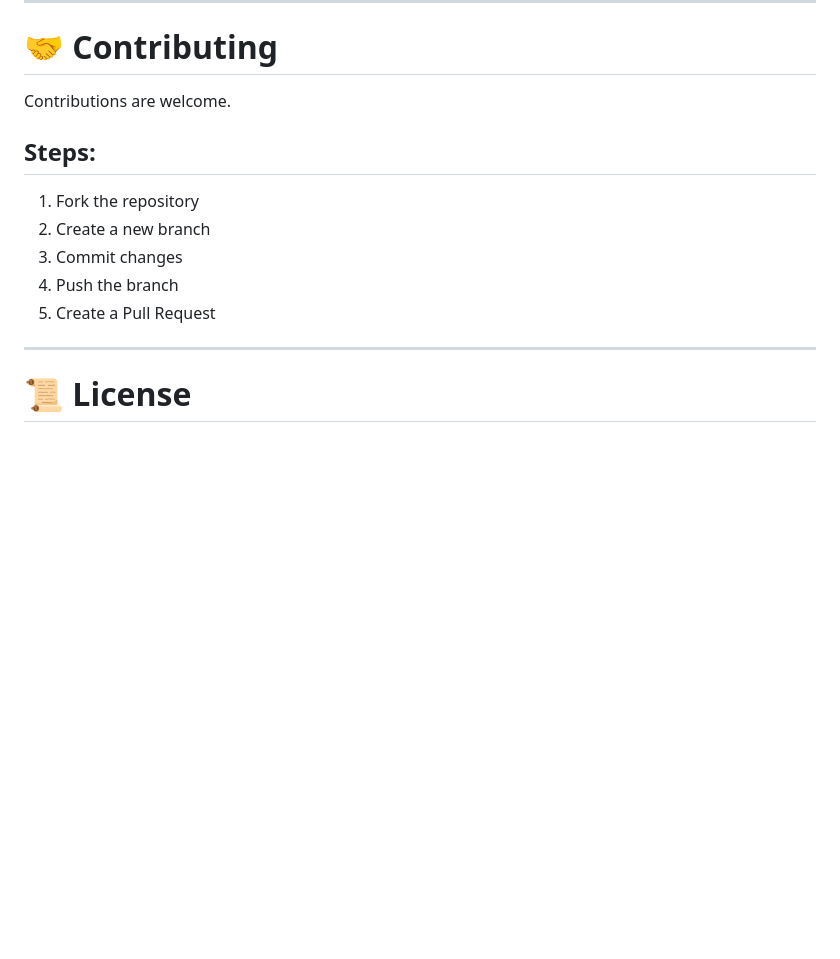
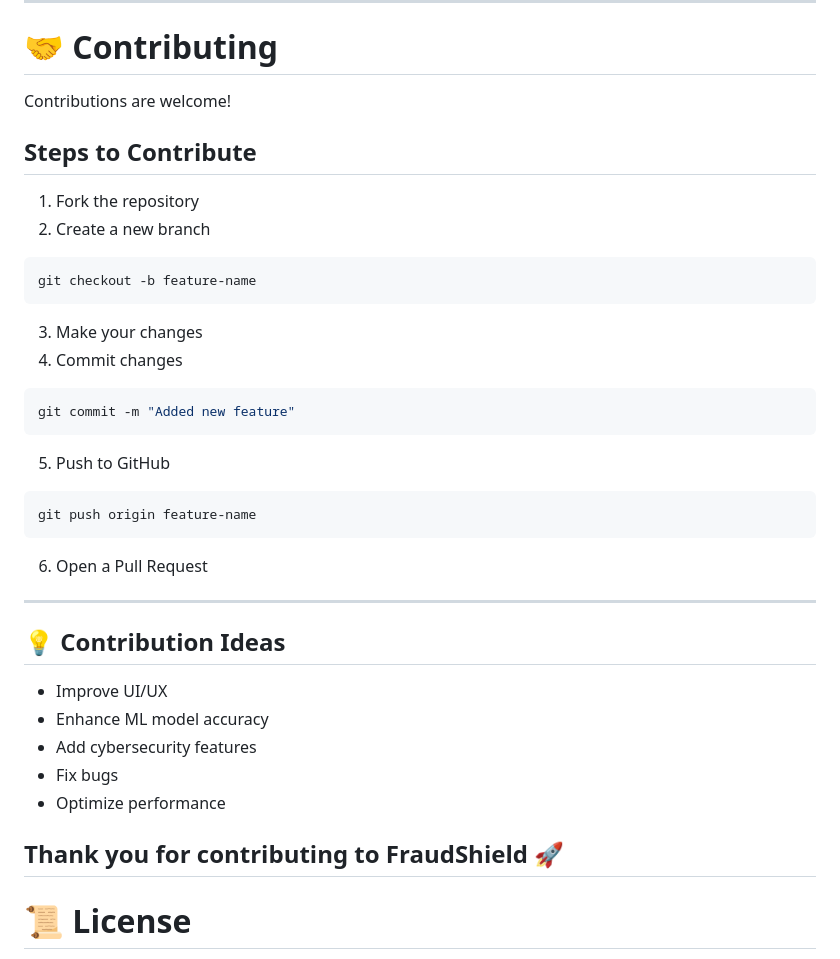
Before and after one commit to tusharmagar1/FraudShield, a Markdown page: README.md, the part around the change. Drawn GitHub-style; blank space fills up the shorter version.

Commit message:
Revise and enhance contributing section in README
Expanded the contributing section with detailed steps and ideas for contributions.

````diff
--- a/README.md
+++ b/README.md
@@ -273,15 +273,43 @@ Use `.gitignore` properly.
 
 # 🤝 Contributing
 
-Contributions are welcome.
+Contributions are welcome!
 
-## Steps:
+## Steps to Contribute
+
 1. Fork the repository
 2. Create a new branch
-3. Commit changes
-4. Push the branch
-5. Create a Pull Request
 
+```bash
+git checkout -b feature-name
+```
+
+3. Make your changes
+4. Commit changes
+
+```bash
+git commit -m "Added new feature"
+```
+
+5. Push to GitHub
+
+```bash
+git push origin feature-name
+```
+
+6. Open a Pull Request
+
+---
+
+## 💡 Contribution Ideas
+
+- Improve UI/UX
+- Enhance ML model accuracy
+- Add cybersecurity features
+- Fix bugs
+- Optimize performance
+
+Thank you for contributing to FraudShield 🚀
 ---
 
 # 📜 License
````
